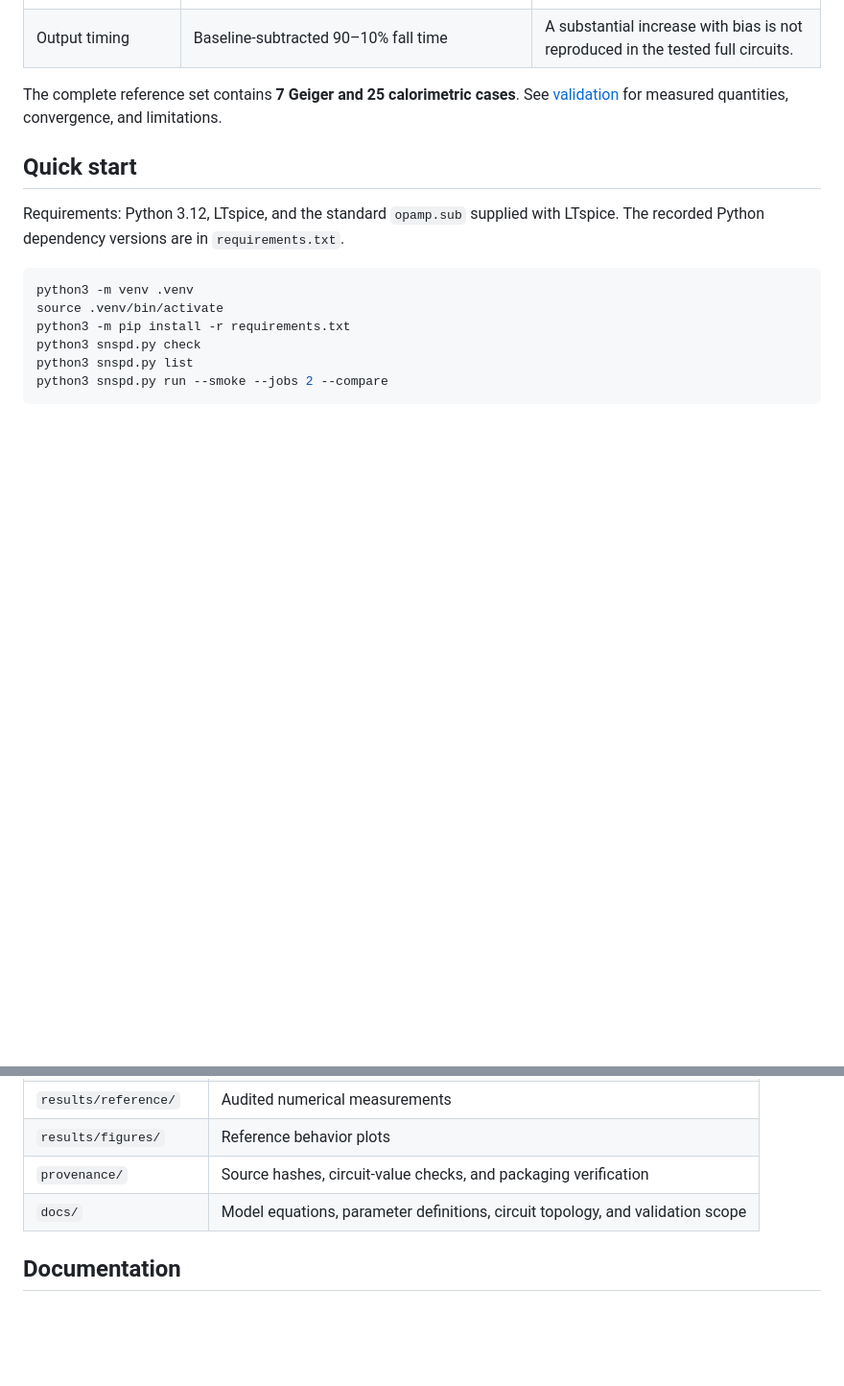
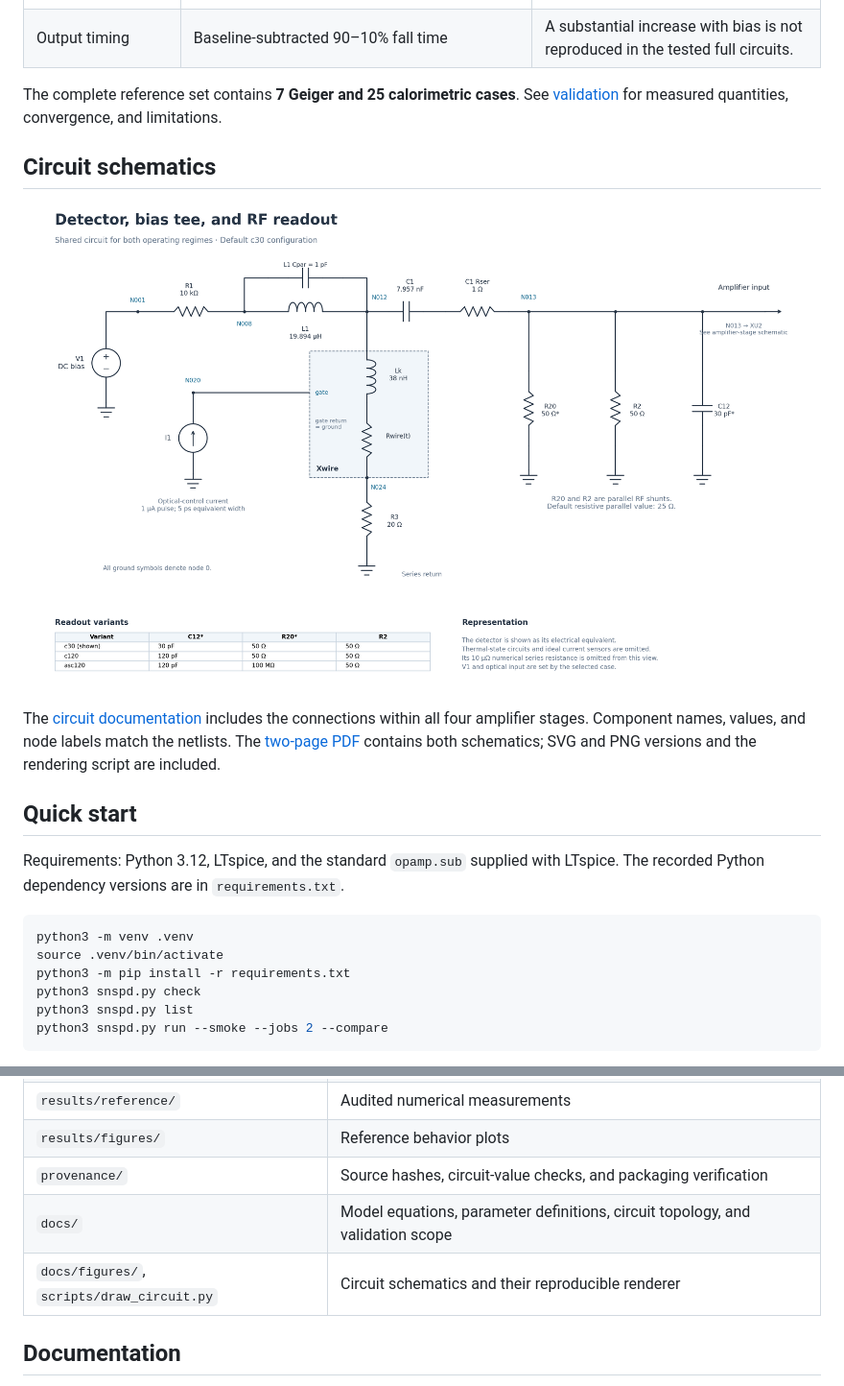
Before and after one commit to YirenNTU/SNSPD_simulation, a Markdown page: README.md, 2 parts joined by grey strips. Shown at 96% size. GitHub-like rendering; pictures changed too: docs/figures/circuit_overview.png (added); blank space fills up the shorter version.

Commit message:
Add netlist-checked circuit schematics

```diff
--- a/README.md
+++ b/README.md
@@ -21,6 +21,15 @@ It is a documented simulation baseline, not a fully validated detector model.
 
 The complete reference set contains **7 Geiger and 25 calorimetric cases**.
 See [validation](docs/validation.md) for measured quantities, convergence, and limitations.
+
+## Circuit schematics
+
+![Detector, bias tee, and RF readout](docs/figures/circuit_overview.png)
+
+The [circuit documentation](docs/circuit.md) includes the connections within all
+four amplifier stages. Component names, values, and node labels match the netlists.
+The [two-page PDF](docs/figures/circuit_schematics.pdf) contains both schematics;
+SVG and PNG versions and the rendering script are included.
 
 ## Quick start
 
@@ -73,6 +82,7 @@ python3 -m unittest discover -s tests -v
 | `results/figures/` | Reference behavior plots |
 | `provenance/` | Source hashes, circuit-value checks, and packaging verification |
 | `docs/` | Model equations, parameter definitions, circuit topology, and validation scope |
+| `docs/figures/`, `scripts/draw_circuit.py` | Circuit schematics and their reproducible renderer |
 
 ## Documentation
 
```
Also changed, not shown: docs/circuit.md (+33 -20 lines), docs/figures/amplifier_stages.png (added), 5 other files.
